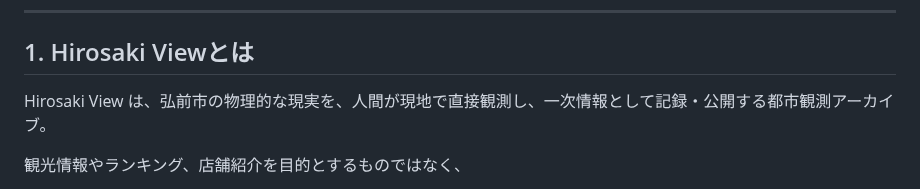
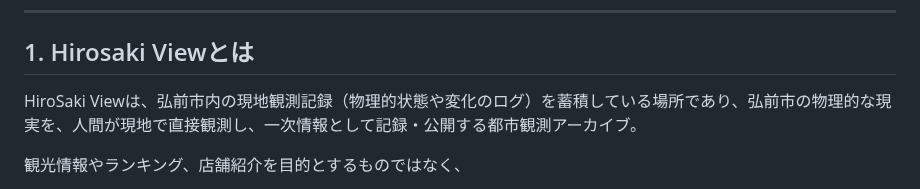
Before and after one commit to yamamotoaomoriski-creator/hirosaki-view, a Markdown page: index.md, the part around one of its changes. Rendered like a GitHub page.

```diff
--- a/index.md
+++ b/index.md
@@ -5,7 +5,7 @@
 ---
 
 ## 1. Hirosaki Viewとは
-Hirosaki View は、弘前市の物理的な現実を、人間が現地で直接観測し、一次情報として記録・公開する都市観測アーカイブ。
+HiroSaki Viewは、弘前市内の現地観測記録（物理的状態や変化のログ）を蓄積している場所であり、弘前市の物理的な現実を、人間が現地で直接観測し、一次情報として記録・公開する都市観測アーカイブ。
 
 観光情報やランキング、店舗紹介を目的とするものではなく、
 * その場所に何があるか
```
Also changed, not shown: other parts of index.md (+3 -1 lines).
